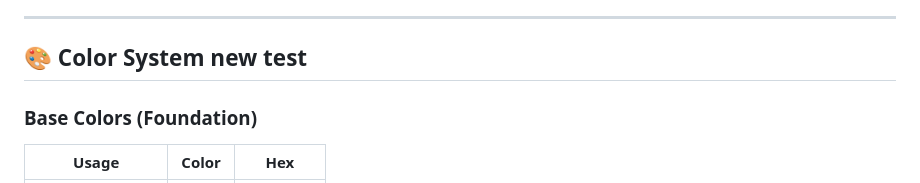
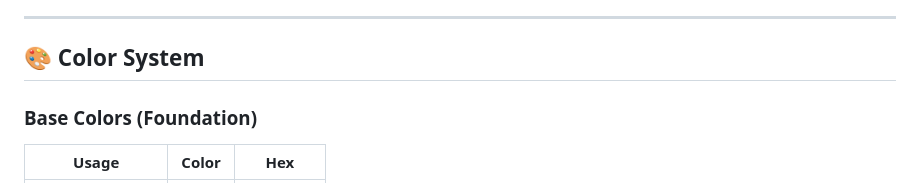
Before and after one commit to enkidu36/powerlambda-client, a Markdown page: README.md, the part around the change. Rendered like a GitHub page.

Commit message:
Done with testing

```diff
--- a/README.md
+++ b/README.md
@@ -13,7 +13,7 @@ Design principles:
 
 ---
 
-## 🎨 Color System new test
+## 🎨 Color System
 
 ### Base Colors (Foundation)
 
```
